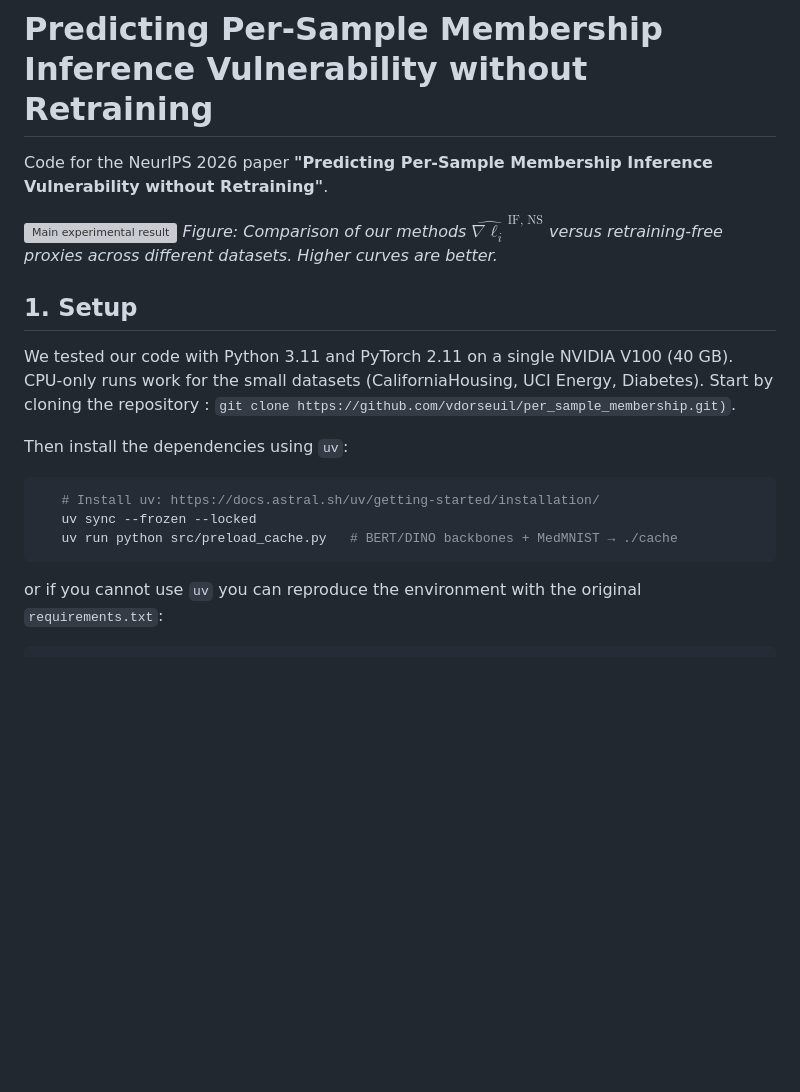
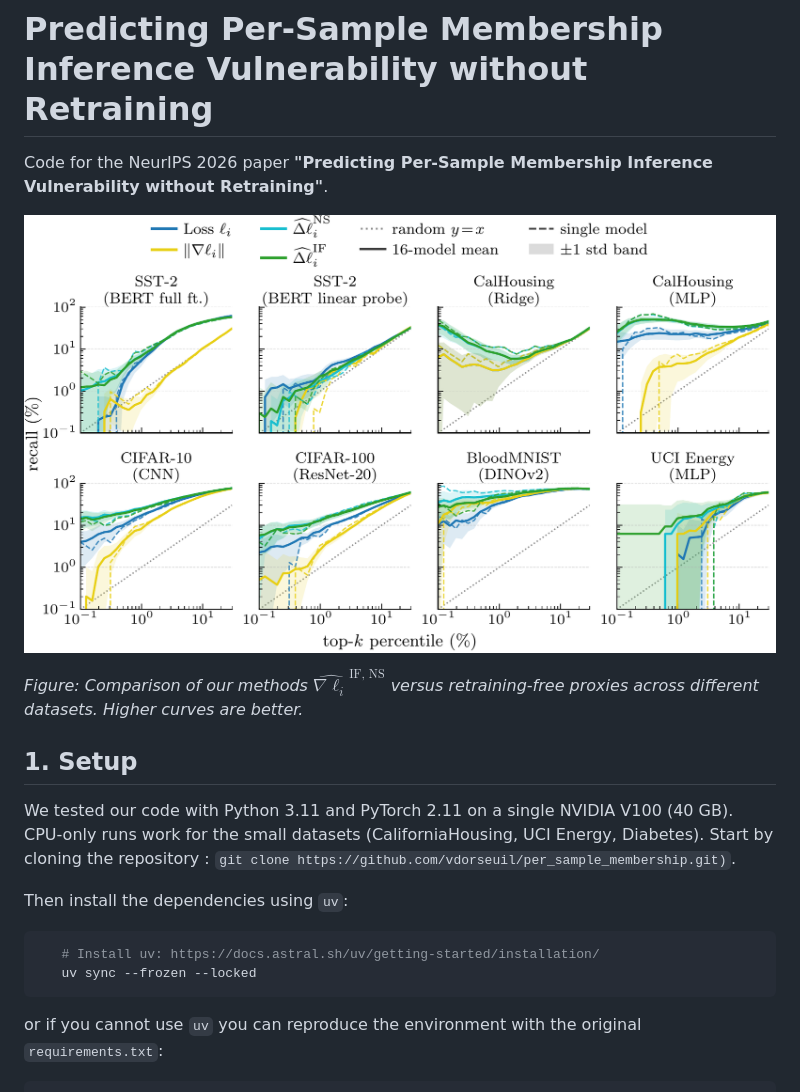
Before and after one commit to vdorseuil/per_sample_membership, a Markdown page: README.md, the part around the change. GitHub-like rendering; pictures changed too: figures/images/topk_recall_lira_1e-1_topleg-1.png (added); blank space fills up the shorter version; grey boxes are pictures that could not be loaded.

````diff
--- a/README.md
+++ b/README.md
@@ -2,8 +2,9 @@
 
 Code for the NeurIPS 2026 paper **"Predicting Per-Sample Membership Inference Vulnerability without Retraining"**.
 
-![Main experimental result](figures/images/topk_recall_lira_1e-1_topleg.pdf)
-*Figure: Comparison of our methods $\widehat{\nabla \ell_i}^{\text{IF, NS}}$ versus retraining-free proxies across different datasets. Higher curves are better.*
+![Main experimental result](./figures/images/topk_recall_lira_1e-1_topleg-1.png)
+
+*Figure: Comparison of our methods* $\widehat{\nabla \ell_i}^{\text{IF, NS}}$ *versus retraining-free proxies across different datasets. Higher curves are better.*
 
 ## 1. Setup
 
@@ -14,7 +15,6 @@ Then install the dependencies using `uv`:
 ```bash
    # Install uv: https://docs.astral.sh/uv/getting-started/installation/
    uv sync --frozen --locked
-   uv run python src/preload_cache.py   # BERT/DINO backbones + MedMNIST → ./cache
 ```
 
 or if you cannot use `uv` you can reproduce the environment with the original `requirements.txt`:
````
Also changed, not shown: 1 other file.
